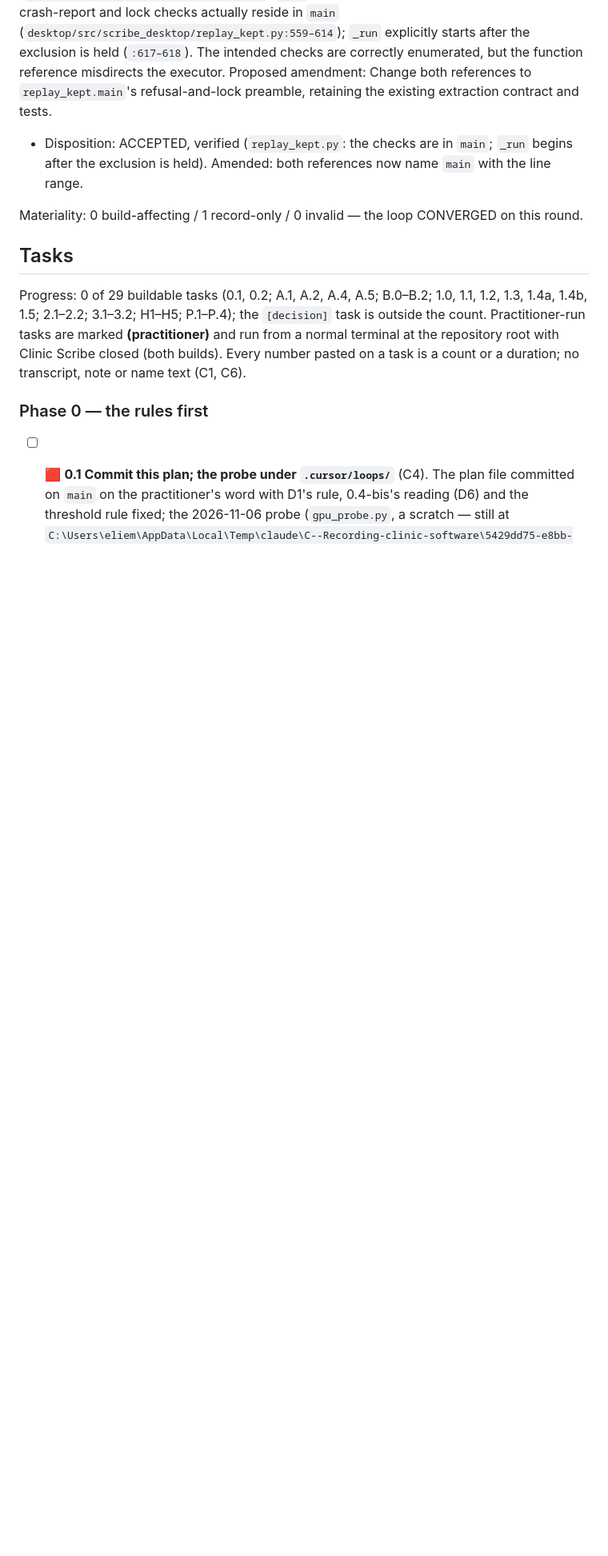
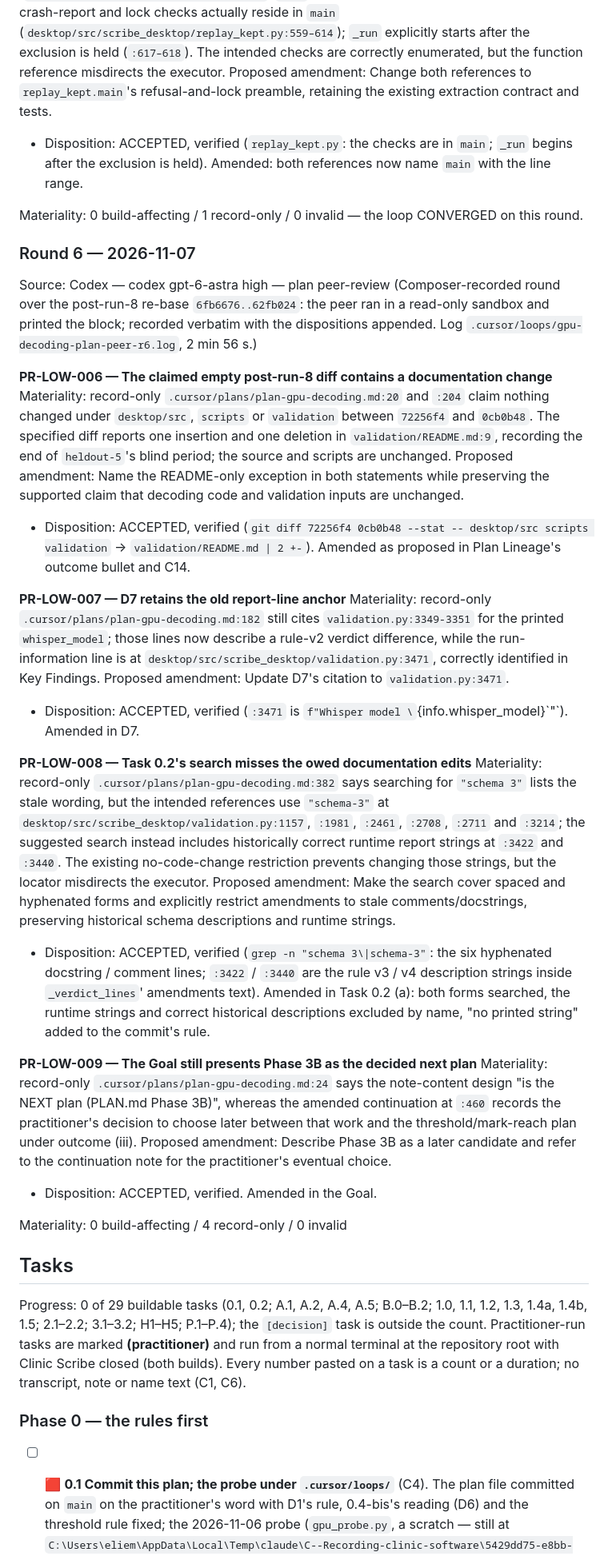
Before and after one commit to eliemokbel3-hub/Recording-clinic-software, a Markdown page: .cursor/plans/plan-gpu-decoding.md, the part around one of its changes. Shown at 80% size. GitHub-like rendering; blank space fills up the shorter version.

Commit message:
Record plan peer-review round 6 on the GPU-decoding plan (converged)
codex gpt-6-astra high over the post-run-8 re-base (6fb6676..62fb024):
0 build-affecting, 4 LOW record-only, all applied - the README-only
exception to the "unchanged since 72256f4" claims, D7's report-line
anchor, Task 0.2 (a)'s schema-3 locator, the Goal's Phase 3B sentence.
Plan only; nothing built.

Co-Authored-By: Claude Fable 5.1 <noreply@anthropic.com>

```diff
--- a/.cursor/plans/plan-gpu-decoding.md
+++ b/.cursor/plans/plan-gpu-decoding.md
@@ -372,6 +373,36 @@ Proposed amendment: Change both references to `replay_kept.main`'s refusal-and-l
 
 Materiality: 0 build-affecting / 1 record-only / 0 invalid — the loop CONVERGED on this round.
 
+### Round 6 — 2026-11-07
+Source: Codex — codex gpt-6-astra high — plan peer-review
+(Composer-recorded round over the post-run-8 re-base `6fb6676..62fb024`: the peer ran in a read-only sandbox and printed the block; recorded verbatim with the dispositions appended. Log `.cursor/loops/gpu-decoding-plan-peer-r6.log`, 2 min 56 s.)
+
+**PR-LOW-006 — The claimed empty post-run-8 diff contains a documentation change**
+Materiality: record-only
+`.cursor/plans/plan-gpu-decoding.md:20` and `:204` claim nothing changed under `desktop/src`, `scripts` or `validation` between `72256f4` and `0cb0b48`. The specified diff reports one insertion and one deletion in `validation/README.md:9`, recording the end of `heldout-5`'s blind period; the source and scripts are unchanged.
+Proposed amendment: Name the README-only exception in both statements while preserving the supported claim that decoding code and validation inputs are unchanged.
+- Disposition: ACCEPTED, verified (`git diff 72256f4 0cb0b48 --stat -- desktop/src scripts validation` → `validation/README.md | 2 +-`). Amended as proposed in Plan Lineage's outcome bullet and C14.
+
+**PR-LOW-007 — D7 retains the old report-line anchor**
+Materiality: record-only
+`.cursor/plans/plan-gpu-decoding.md:182` still cites `validation.py:3349-3351` for the printed `whisper_model`; those lines now describe a rule-v2 verdict difference, while the run-information line is at `desktop/src/scribe_desktop/validation.py:3471`, correctly identified in Key Findings.
+Proposed amendment: Update D7's citation to `validation.py:3471`.
+- Disposition: ACCEPTED, verified (`:3471` is `f"Whisper model \`{info.whisper_model}\`"`). Amended in D7.
+
+**PR-LOW-008 — Task 0.2's search misses the owed documentation edits**
+Materiality: record-only
+`.cursor/plans/plan-gpu-decoding.md:382` says searching for `"schema 3"` lists the stale wording, but the intended references use `"schema-3"` at `desktop/src/scribe_desktop/validation.py:1157`, `:1981`, `:2461`, `:2708`, `:2711` and `:3214`; the suggested search instead includes historically correct runtime report strings at `:3422` and `:3440`. The existing no-code-change restriction prevents changing those strings, but the locator misdirects the executor.
+Proposed amendment: Make the search cover spaced and hyphenated forms and explicitly restrict amendments to stale comments/docstrings, preserving historical schema descriptions and runtime strings.
+- Disposition: ACCEPTED, verified (`grep -n "schema 3\|schema-3"`: the six hyphenated docstring / comment lines; `:3422` / `:3440` are the rule v3 / v4 description strings inside `_verdict_lines`' amendments text). Amended in Task 0.2 (a): both forms searched, the runtime strings and correct historical descriptions excluded by name, "no printed string" added to the commit's rule.
+
+**PR-LOW-009 — The Goal still presents Phase 3B as the decided next plan**
+Materiality: record-only
+`.cursor/plans/plan-gpu-decoding.md:24` says the note-content design "is the NEXT plan (PLAN.md Phase 3B)", whereas the amended continuation at `:460` records the practitioner's decision to choose later between that work and the threshold/mark-reach plan under outcome (iii).
+Proposed amendment: Describe Phase 3B as a later candidate and refer to the continuation note for the practitioner's eventual choice.
+- Disposition: ACCEPTED, verified. Amended in the Goal.
+
+Materiality: 0 build-affecting / 4 record-only / 0 invalid
+
 ## Tasks
 Progress: 0 of 29 buildable tasks (0.1, 0.2; A.1, A.2, A.4, A.5; B.0–B.2; 1.0, 1.1, 1.2, 1.3, 1.4a, 1.4b, 1.5; 2.1–2.2; 3.1–3.2; H1–H5; P.1–P.4); the `[decision]` task is outside the count. Practitioner-run tasks are marked **(practitioner)** and run from a normal terminal at the repository root with Clinic Scribe closed (both builds). Every number pasted on a task is a count or a duration; no transcript, note or name text (C1, C6).
 
```
Also changed, not shown: other parts of .cursor/plans/plan-gpu-decoding.md (+7 -6 lines).
